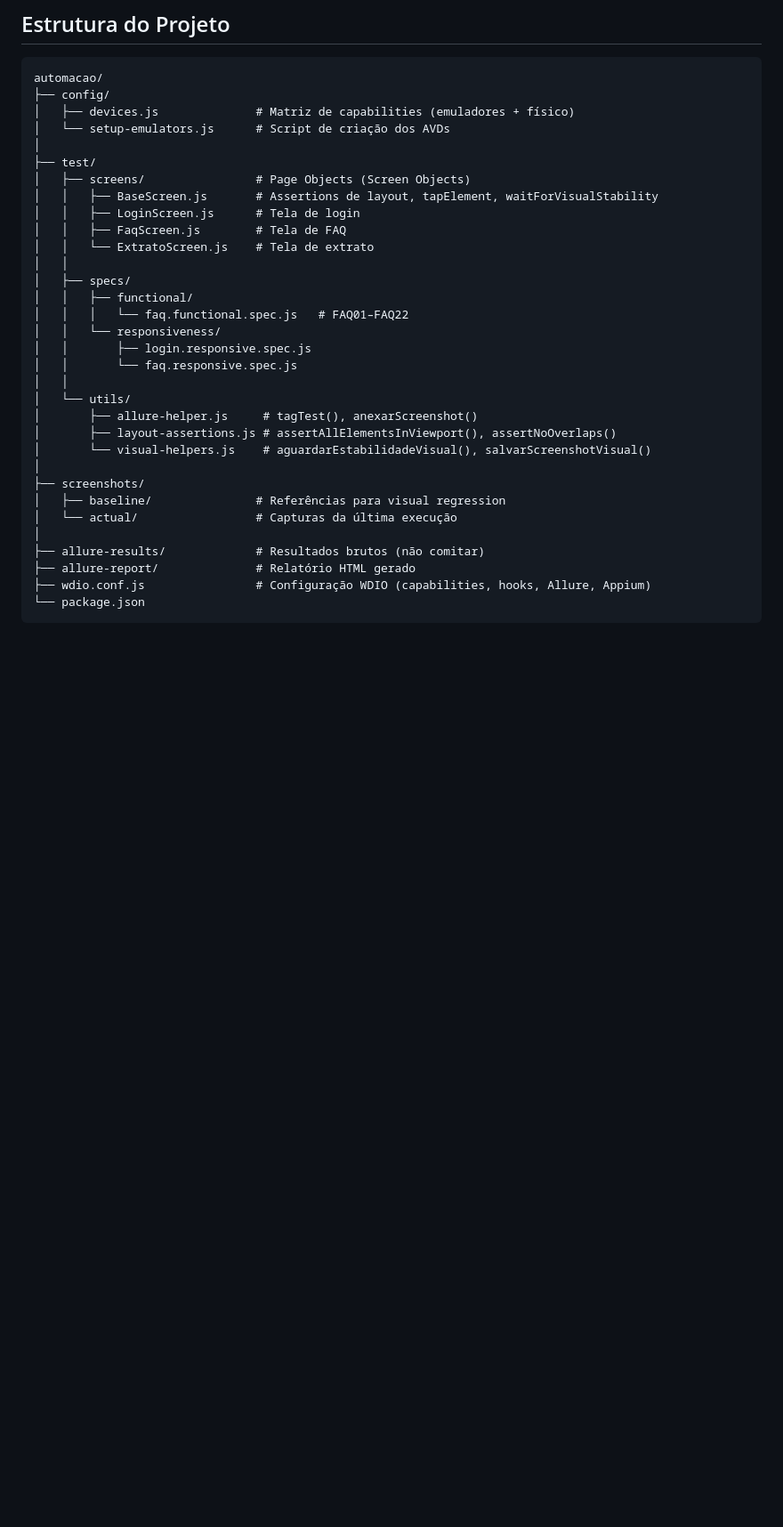
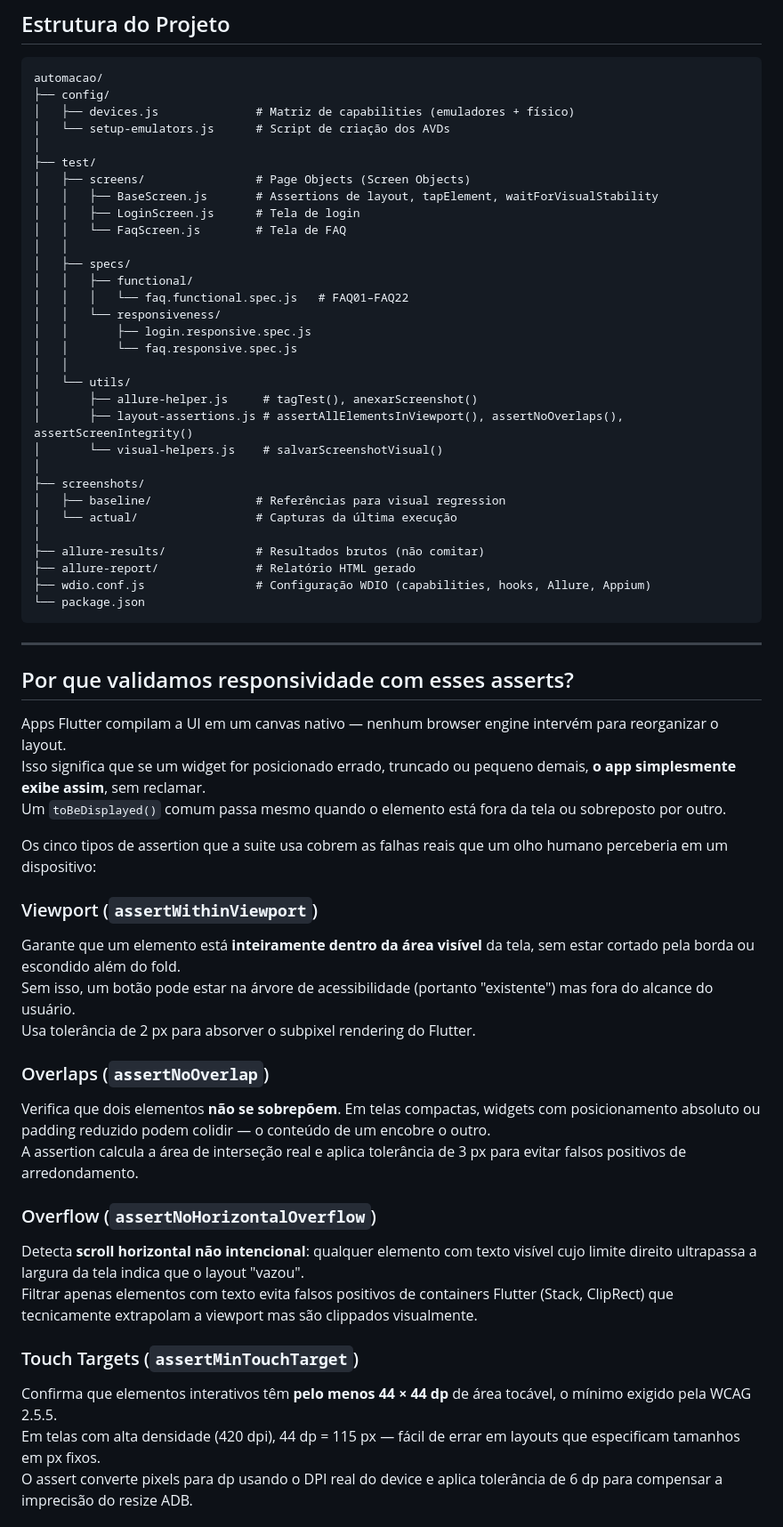
Before and after one commit to SeedPluss/Responsividade_Appium, a Markdown page: README.md, the part around one of its changes. Shown at 89% size. Drawn GitHub-style; blank space fills up the shorter version.

Commit message:
Documentacao tecnica v2

````diff
--- a/README.md
+++ b/README.md
@@ -199,8 +199,7 @@ automacao/
 │   ├── screens/                # Page Objects (Screen Objects)
 │   │   ├── BaseScreen.js       # Assertions de layout, tapElement, waitForVisualStability
 │   │   ├── LoginScreen.js      # Tela de login
-│   │   ├── FaqScreen.js        # Tela de FAQ
-│   │   └── ExtratoScreen.js    # Tela de extrato
+│   │   └── FaqScreen.js        # Tela de FAQ
 │   │
 │   ├── specs/
 │   │   ├── functional/
@@ -211,8 +210,8 @@ automacao/
 │   │
 │   └── utils/
 │       ├── allure-helper.js     # tagTest(), anexarScreenshot()
-│       ├── layout-assertions.js # assertAllElementsInViewport(), assertNoOverlaps()
-│       └── visual-helpers.js    # aguardarEstabilidadeVisual(), salvarScreenshotVisual()
+│       ├── layout-assertions.js # assertAllElementsInViewport(), assertNoOverlaps(), assertScreenIntegrity()
+│       └── visual-helpers.js    # salvarScreenshotVisual()
 │
 ├── screenshots/
 │   ├── baseline/               # Referências para visual regression
@@ -223,3 +222,36 @@ automacao/
 ├── wdio.conf.js                # Configuração WDIO (capabilities, hooks, Allure, Appium)
 └── package.json
 ```
+
+---
+
+## Por que validamos responsividade com esses asserts?
+
+Apps Flutter compilam a UI em um canvas nativo — nenhum browser engine intervém para reorganizar o layout.
+Isso significa que se um widget for posicionado errado, truncado ou pequeno demais, **o app simplesmente exibe assim**, sem reclamar.
+Um `toBeDisplayed()` comum passa mesmo quando o elemento está fora da tela ou sobreposto por outro.
+
+Os cinco tipos de assertion que a suite usa cobrem as falhas reais que um olho humano perceberia em um dispositivo:
+
+### Viewport (`assertWithinViewport`)
+
+Garante que um elemento está **inteiramente dentro da área visível** da tela, sem estar cortado pela borda ou escondido além do fold.
+Sem isso, um botão pode estar na árvore de acessibilidade (portanto "existente") mas fora do alcance do usuário.
+Usa tolerância de 2 px para absorver o subpixel rendering do Flutter.
+
+### Overlaps (`assertNoOverlap`)
+
+Verifica que dois elementos **não se sobrepõem**. Em telas compactas, widgets com posicionamento absoluto ou padding reduzido podem colidir — o conteúdo de um encobre o outro.
+A assertion calcula a área de interseção real e aplica tolerância de 3 px para evitar falsos positivos de arredondamento.
+
+### Overflow (`assertNoHorizontalOverflow`)
+
+Detecta **scroll horizontal não intencional**: qualquer elemento com texto visível cujo limite direito ultrapassa a largura da tela indica que o layout "vazou".
+Filtrar apenas elementos com texto evita falsos positivos de containers Flutter (Stack, ClipRect) que tecnicamente extrapolam a viewport mas são clippados visualmente.
+
+### Touch Targets (`assertMinTouchTarget`)
+
+Confirma que elementos interativos têm **pelo menos 44 × 44 dp** de área tocável, o mínimo exigido pela WCAG 2.5.5.
+Em telas com alta densidade (420 dpi), 44 dp = 115 px — fácil de errar em layouts que especificam tamanhos em px fixos.
+O assert converte pixels para dp usando o DPI real do device e aplica tolerância de 6 dp para compensar a imprecisão do resize ADB.
+
````
Also changed, not shown: other parts of README.md (+5 -0 lines).
